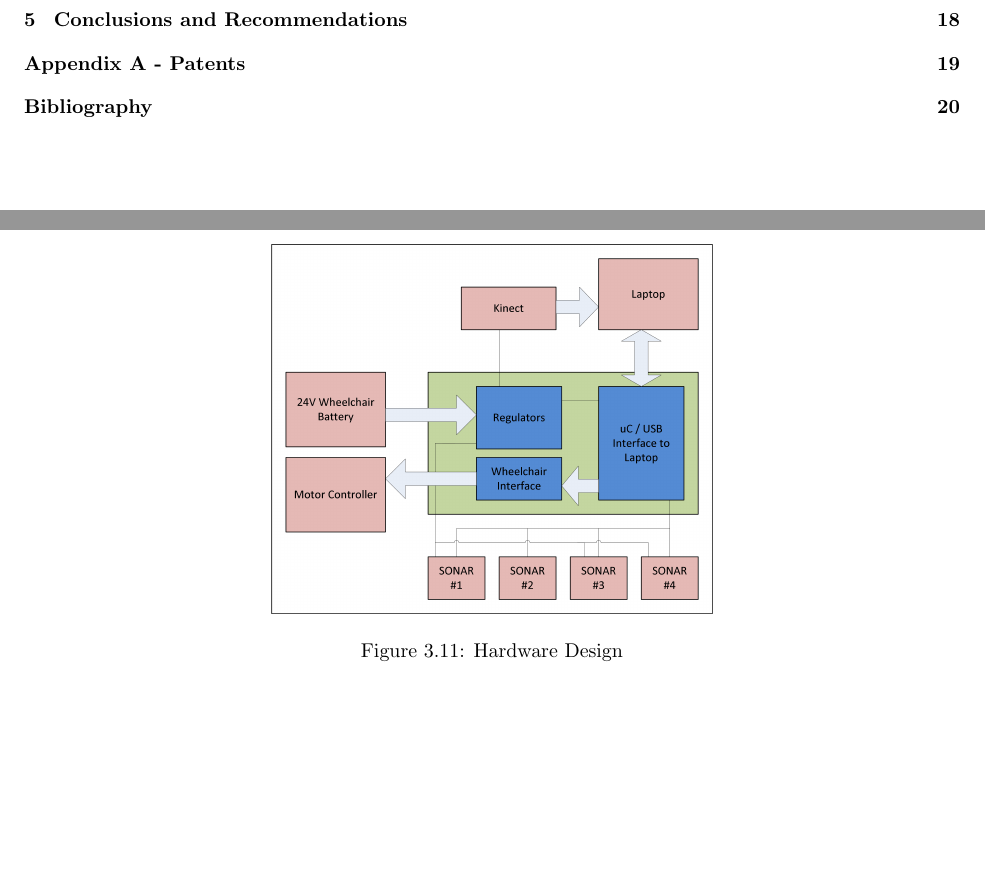
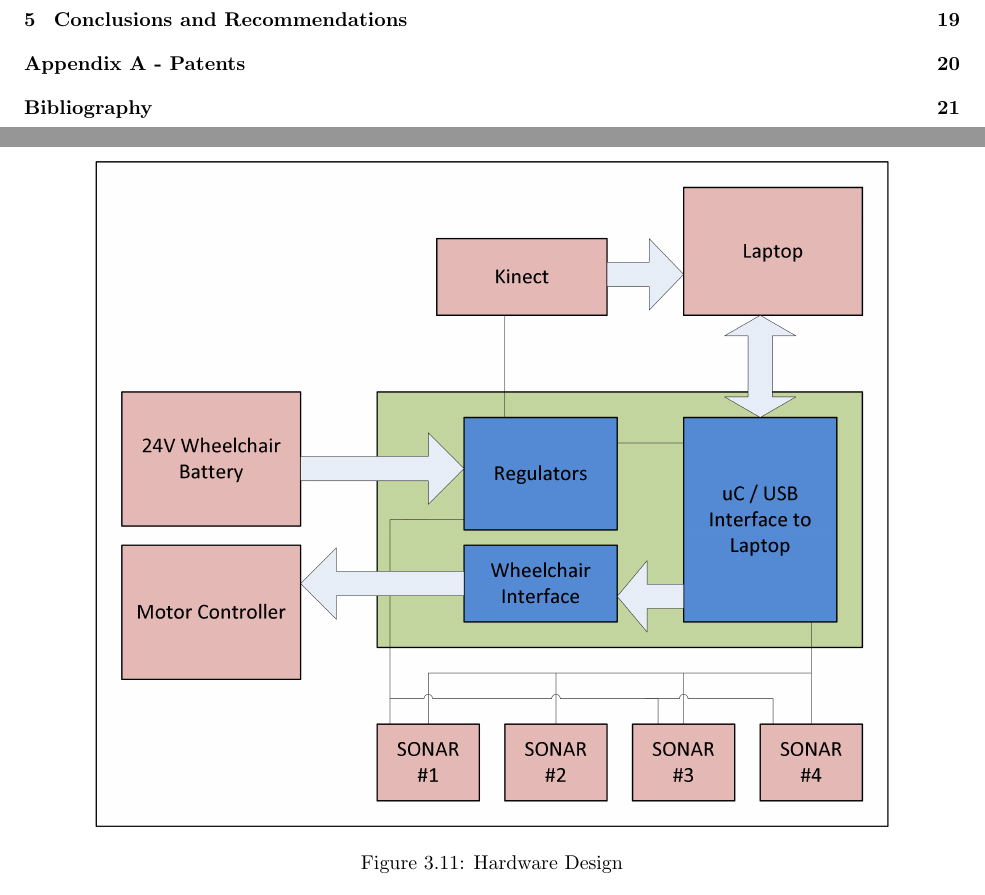
Before and after one commit to ipeet/mte481, a LaTeX thesis (doc/report/report.tex): two parts of pages 4 and 21 of 26 before the commit and two parts of pages 3 and 20 of 26 after it, joined at a grey line, cut so that both start at the same text, the shorter picture padded with empty space. Compiled offline with pdfLaTeX.

Commit message:
More trivial tweaking

```diff
--- a/doc/report/report.tex
+++ b/doc/report/report.tex
@@ -312,7 +313,7 @@ With the LV-EZ0 sensors, it is expected that it will be possible to achieve good
 \section{Hardware Design}
 \begin{figure}[hbt]
  \centering
- \includegraphics[scale=0.5]{Hardware_Diagram}
+ \includegraphics[scale=0.9]{Hardware_Diagram}
  \caption{Hardware Design}\label{fig:hardware}
 \end{figure}
 
```
Also changed, not shown: doc/report/report.tex (3 more changed lines).
